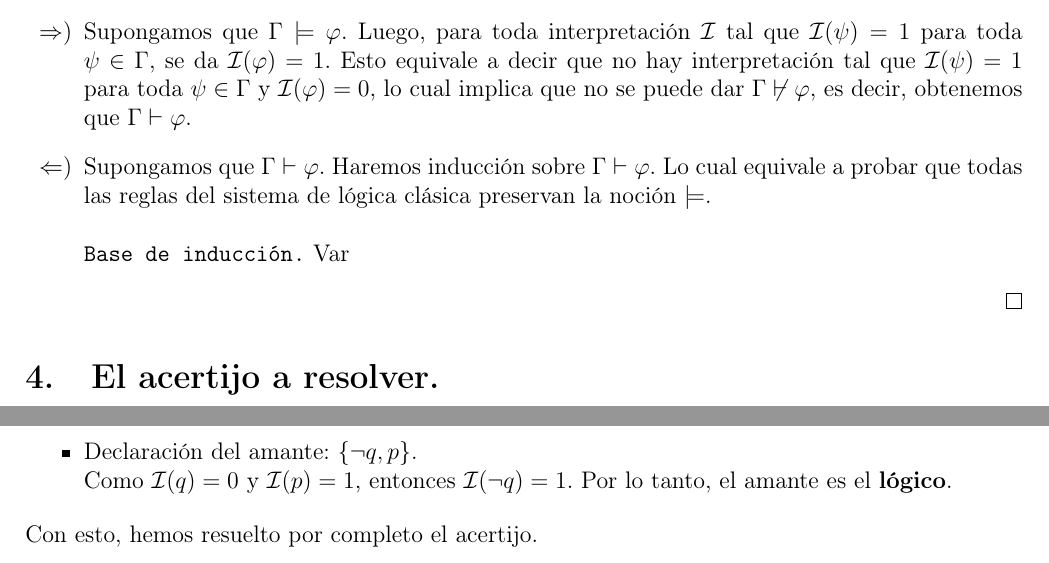
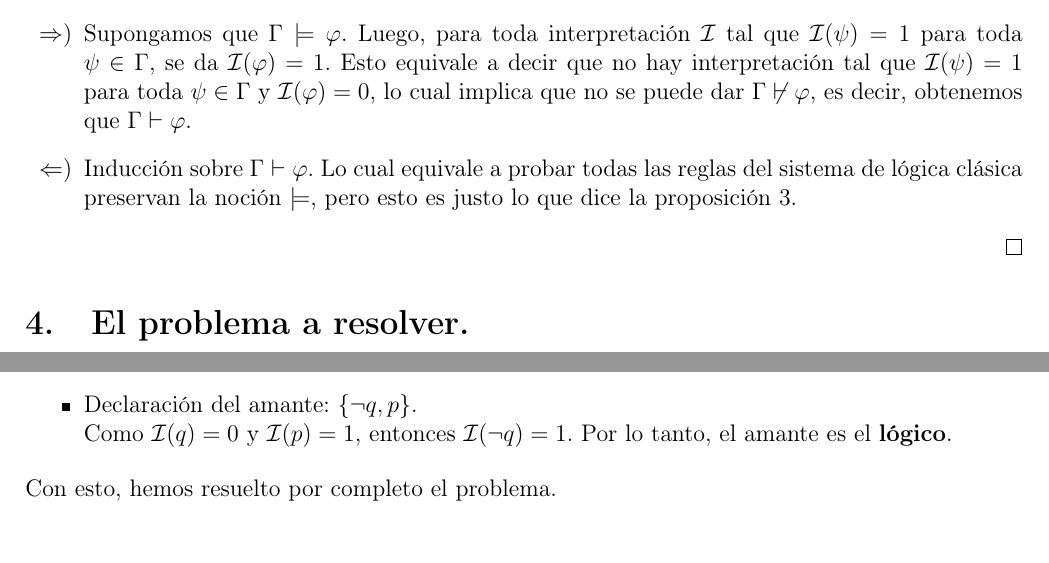
Before and after one commit to Joaofifa/logica, a LaTeX paper (proyectos/proyecto1/proyecto1.tex): two parts of pages 11 and 20 of 20, joined at a grey line, cut so that both start at the same text. Compiled offline with pdfLaTeX.

Commit message:
Proyecto1 terminado.

```diff
--- a/proyectos/proyecto1/proyecto1.tex
+++ b/proyectos/proyecto1/proyecto1.tex
@@ -901,16 +902,15 @@ Proyecto 1: Implementación de la solución de un problema lógico}
             implica que no se puede dar $\Gamma \not \vdash \varphi$,
             es decir, obtenemos que $\Gamma \vdash \varphi$.
 
-            \item[$\Leftarrow )$] Supongamos que $\Gamma \vdash \varphi$.
-            Haremos inducción sobre $\Gamma \vdash \varphi$. Lo cual
-            equivale a probar que todas las reglas del sistema de lógica
-            clásica preservan la noción $\models$. \\ \\
-            \texttt{Base de inducción.} Var
+            \item[$\Leftarrow )$] Inducción sobre $\Gamma \vdash \varphi$.
+            Lo cual equivale a probar todas las reglas del sistema de lógica
+            clásica preservan la noción $\models$, pero esto es justo lo que
+            dice la proposición 3.
         \end{itemize}
     \end{proof}
 
     % Sección 4. El problema a resolver.
-    \section{El acertijo a resolver.}
+    \section{El problema a resolver.}
     Se ha cometido un asesinato (sólo hay un asesino). Se sospecha del esposo,
     del amante y del mayordomo. Durante los interrogatorios cada sospechoso
     hizo 2 declaraciones clave:
@@ -1489,6 +1492,6 @@ Proyecto 1: Implementación de la solución de un problema lógico}
     \end{itemize}
 
     \justify
-    Con esto, hemos resuelto por completo el acertijo.
+    Con esto, hemos resuelto por completo el problema.
 
 \end{document}
```
Also changed, not shown: proyectos/proyecto1/proyecto1.pdf, proyectos/proyecto1/proyecto1.tex (4 more changed lines), 4 other files.
